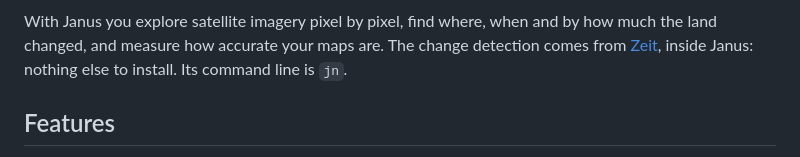
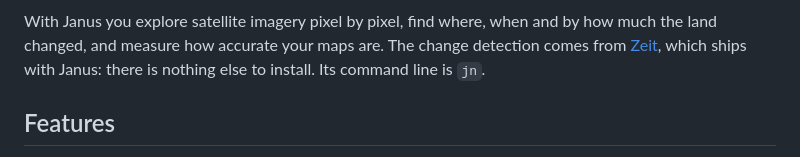
Before and after one commit to sacridini/janus, a Markdown page: README.md, the part around the change. Drawn GitHub-style.

Commit message:
README: a clearer sentence about Zeit

```diff
--- a/README.md
+++ b/README.md
@@ -27,7 +27,7 @@
 With Janus you explore satellite imagery pixel by pixel, find where, when and
 by how much the land changed, and measure how accurate your maps are. The
 change detection comes from [Zeit](https://github.com/sacridini/zeit-cdts),
-inside Janus: nothing else to install. Its command line is `jn`.
+which ships with Janus: there is nothing else to install. Its command line is `jn`.
 
 ## Features
 
```
